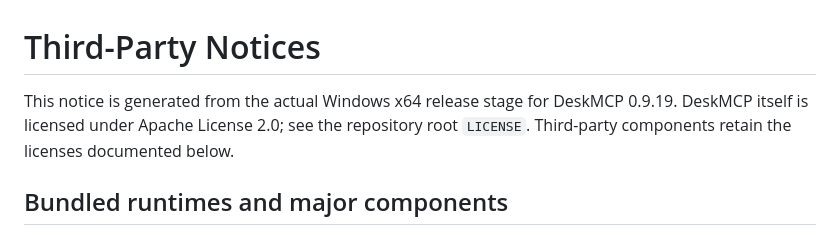
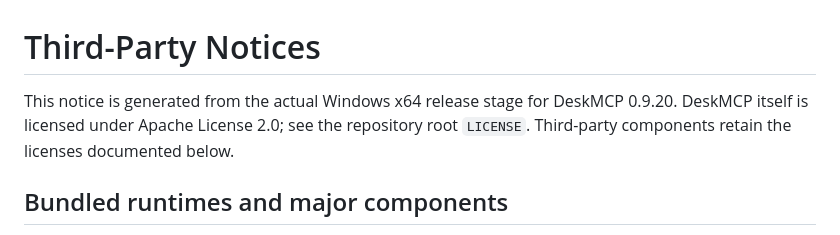
Before and after one commit to edmen12/deskmcp, a Markdown page: THIRD_PARTY_NOTICES.md, the part around the change. Drawn GitHub-style.

Commit message:
chore: refresh 0.9.20 third-party notices

```diff
--- a/THIRD_PARTY_NOTICES.md
+++ b/THIRD_PARTY_NOTICES.md
@@ -1,6 +1,6 @@
 # Third-Party Notices
 
-This notice is generated from the actual Windows x64 release stage for DeskMCP 0.9.19. DeskMCP itself is licensed under Apache License 2.0; see the repository root `LICENSE`. Third-party components retain the licenses documented below.
+This notice is generated from the actual Windows x64 release stage for DeskMCP 0.9.20. DeskMCP itself is licensed under Apache License 2.0; see the repository root `LICENSE`. Third-party components retain the licenses documented below.
 
 ## Bundled runtimes and major components
 
```
